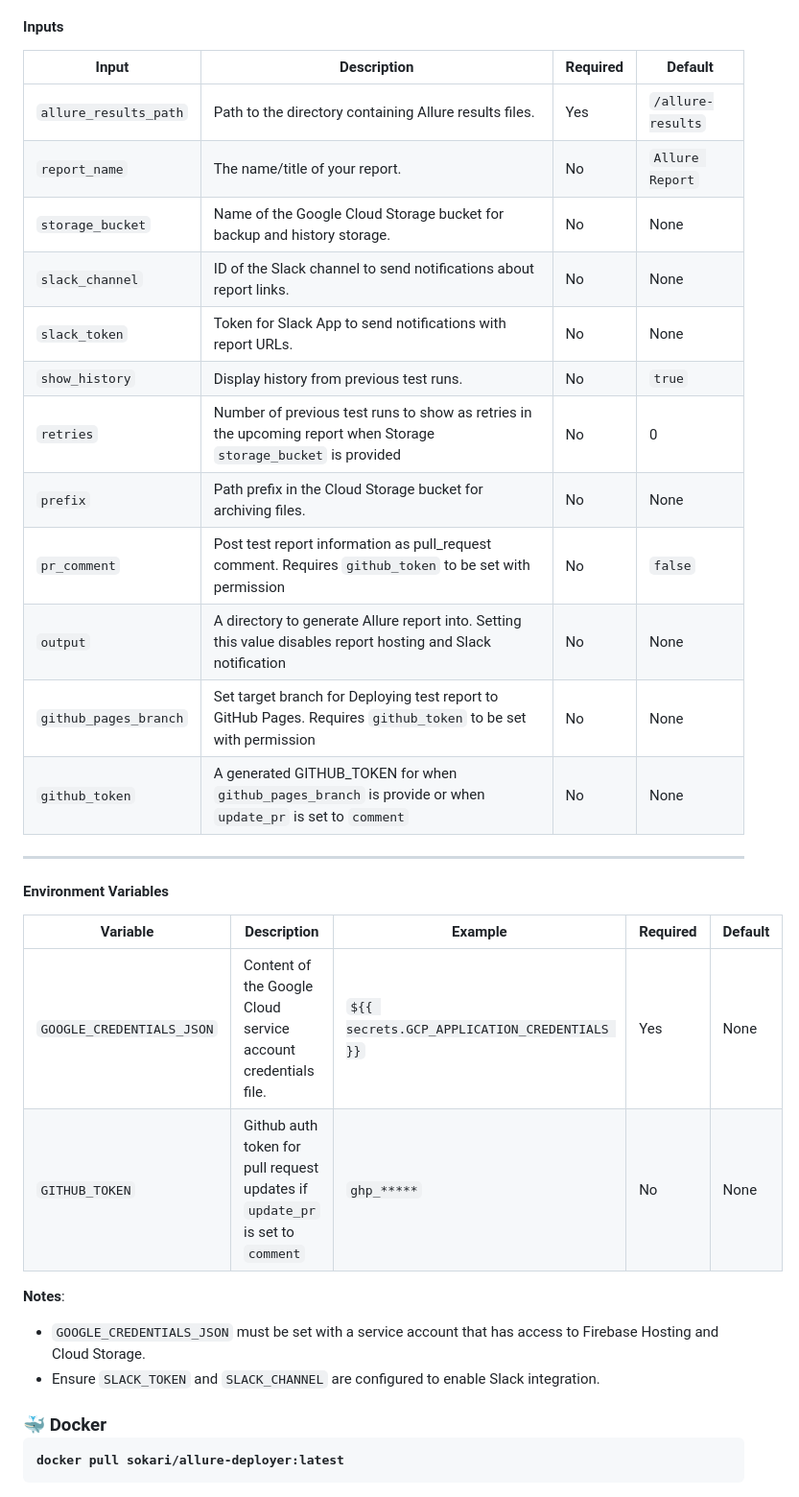
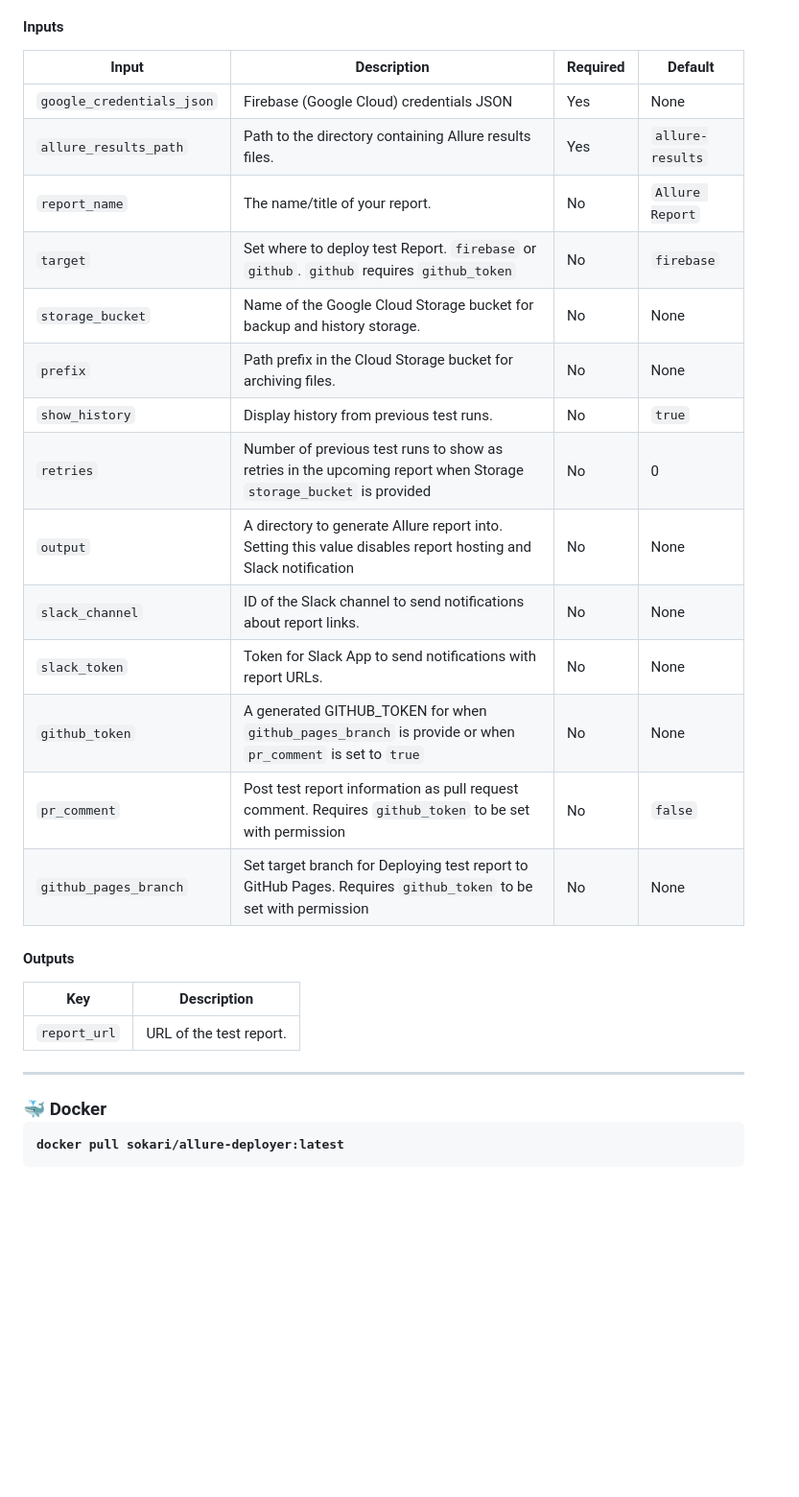
Before and after one commit to cybersokari/allure-report-deployer, a Markdown page: README.md, the part around the change. Shown at 96% size. Drawn GitHub-style; blank space fills up the shorter version.

Commit message:
docs: Update README.md

```diff
--- a/README.md
+++ b/README.md
@@ -218,35 +218,29 @@ https://github.com/marketplace/actions/allure-deployer-action
 
 #### Inputs
 
-| Input                 | Description                                                                                                      | Required | Default           |
-|-----------------------|------------------------------------------------------------------------------------------------------------------|----------|-------------------|
-| `allure_results_path` | Path to the directory containing Allure results files.                                                           | Yes      | `/allure-results` |
-| `report_name`         | The name/title of your report.                                                                                   | No       | `Allure Report`   |
-| `storage_bucket`      | Name of the Google Cloud Storage bucket for backup and history storage.                                          | No       | None              |
-| `slack_channel`       | ID of the Slack channel to send notifications about report links.                                                | No       | None              |
-| `slack_token`         | Token for Slack App to send notifications with report URLs.                                                      | No       | None              |
-| `show_history`        | Display history from previous test runs.                                                                         | No       | `true`            |
-| `retries`             | Number of previous test runs to show as retries in the upcoming report when Storage `storage_bucket` is provided | No       | 0                 |
-| `prefix`              | Path prefix in the Cloud Storage bucket for archiving files.                                                     | No       | None              |
-| `pr_comment`          | Post test report information as pull_request comment. Requires `github_token` to be set with permission          | No       | `false`           |
-| `output`              | A directory to generate Allure report into. Setting this value disables report hosting and Slack notification    | No       | None              |
-| `github_pages_branch` | Set target branch for Deploying test report to GitHub Pages. Requires `github_token` to be set with permission   | No       | None              |
-| `github_token`        | A generated GITHUB_TOKEN for when `github_pages_branch` is provide or when `update_pr` is set to `comment`       | No       | None              |
+| Input                     | Description                                                                                                      | Required | Default          |
+|---------------------------|------------------------------------------------------------------------------------------------------------------|----------|------------------|
+| `google_credentials_json` | Firebase (Google Cloud) credentials JSON                                                                         | Yes      | None             |
+| `allure_results_path`     | Path to the directory containing Allure results files.                                                           | Yes      | `allure-results` |
+| `report_name`             | The name/title of your report.                                                                                   | No       | `Allure Report`  |
+| `target`                  | Set where to deploy test Report. `firebase` or `github`. `github` requires `github_token`                        | No       | `firebase`       |
+| `storage_bucket`          | Name of the Google Cloud Storage bucket for backup and history storage.                                          | No       | None             |
+| `prefix`                  | Path prefix in the Cloud Storage bucket for archiving files.                                                     | No       | None             |
+| `show_history`            | Display history from previous test runs.                                                                         | No       | `true`           |
+| `retries`                 | Number of previous test runs to show as retries in the upcoming report when Storage `storage_bucket` is provided | No       | 0                |
+| `output`                  | A directory to generate Allure report into. Setting this value disables report hosting and Slack notification    | No       | None             |
+| `slack_channel`           | ID of the Slack channel to send notifications about report links.                                                | No       | None             |
+| `slack_token`             | Token for Slack App to send notifications with report URLs.                                                      | No       | None             |
+| `github_token`            | A generated GITHUB_TOKEN for when `github_pages_branch` is provide or when `pr_comment` is set to `true`         | No       | None             |
+| `pr_comment`              | Post test report information as pull request comment. Requires `github_token` to be set with permission          | No       | `false`          |
+| `github_pages_branch`     | Set target branch for Deploying test report to GitHub Pages. Requires `github_token` to be set with permission   | No       | None             |
+
+#### Outputs
+| Key          | Description             |
+|--------------|-------------------------|
+| `report_url` | URL of the test report. |
 
 ---
-
-<h4 id="environment-variables-github">Environment Variables</h3>
-
-
-| Variable                  | Description                                                                   | Example                                      | Required | Default |
-|---------------------------|-------------------------------------------------------------------------------|----------------------------------------------|----------|---------|
-| `GOOGLE_CREDENTIALS_JSON` | Content of the Google Cloud service account credentials file.                 | `${{ secrets.GCP_APPLICATION_CREDENTIALS }}` | Yes      | None    |
-| `GITHUB_TOKEN`            | Github auth token for pull request updates if `update_pr` is set to `comment` | `ghp_*****`                                  | No       | None    |
-**Notes**:
-- `GOOGLE_CREDENTIALS_JSON` must be set with a service account that has access to Firebase Hosting and Cloud Storage.
-- Ensure `SLACK_TOKEN` and `SLACK_CHANNEL` are configured to enable Slack integration.
-
-
 
 <h3 id="configuration-docker">🐳 Docker</h2>
 
```
